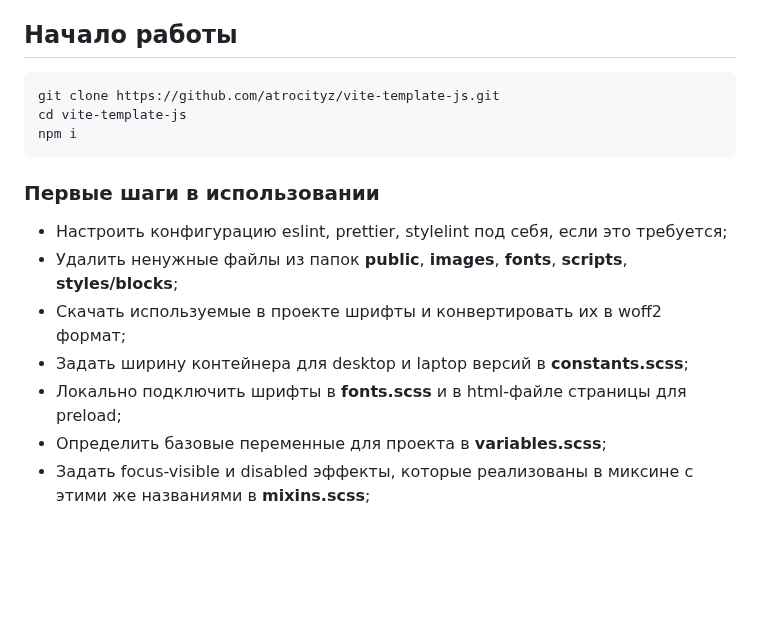
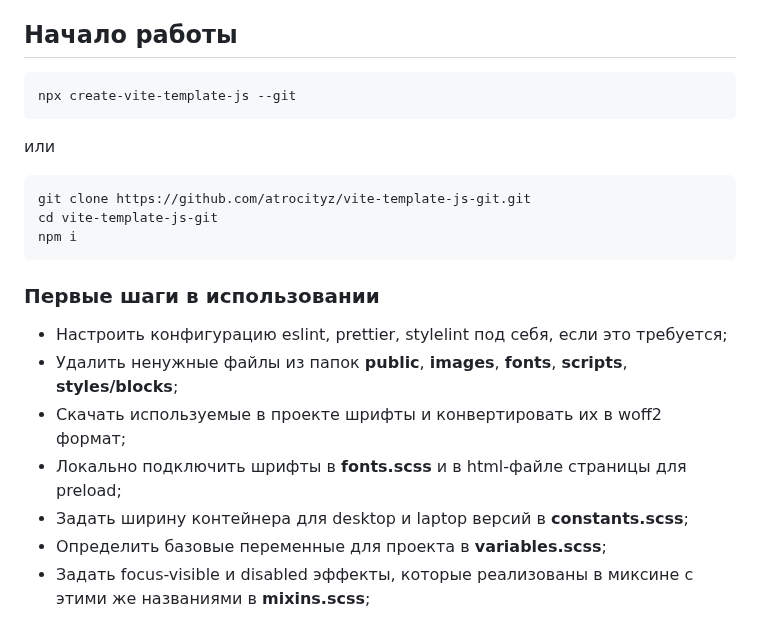
Before and after one commit to atrocityz/vite-template-js-git, a Markdown page: README.md, the part around the change. Rendered like a GitHub page; blank space fills up the shorter version.

Commit message:
docs: add another install command

````diff
--- a/README.md
+++ b/README.md
@@ -5,8 +5,14 @@ _HTML, SCSS, PostCSS, JS, Prettier, Eslint, Commitlint, Husky, Vite_
 ## Начало работы
 
 ```zsh
-git clone https://github.com/atrocityz/vite-template-js.git
-cd vite-template-js
+npx create-vite-template-js --git
+```
+
+или
+
+```zsh
+git clone https://github.com/atrocityz/vite-template-js-git.git
+cd vite-template-js-git
 npm i
 ```
 
@@ -15,8 +21,8 @@ npm i
 - Настроить конфигурацию eslint, prettier, stylelint под себя, если это требуется;
 - Удалить ненужные файлы из папок **public**, **images**, **fonts**, **scripts**, **styles/blocks**;
 - Скачать используемые в проекте шрифты и конвертировать их в woff2 формат;
+- Локально подключить шрифты в **fonts.scss** и в html-файле страницы для preload;
 - Задать ширину контейнера для desktop и laptop версий в **constants.scss**;
-- Локально подключить шрифты в **fonts.scss** и в html-файле страницы для preload;
 - Определить базовые переменные для проекта в **variables.scss**;
 - Задать focus-visible и disabled эффекты, которые реализованы в миксине с этими же названиями в **mixins.scss**;
 
````
